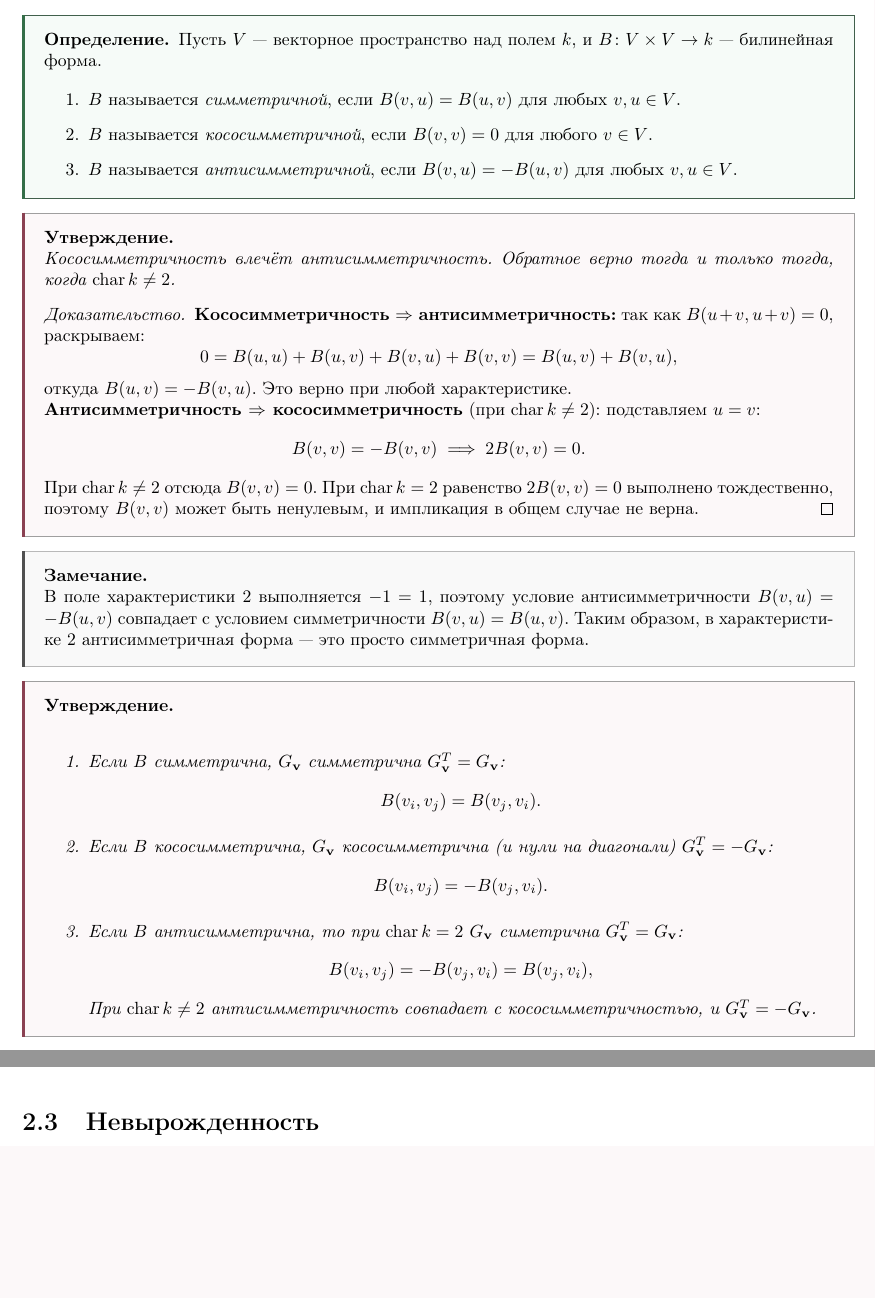
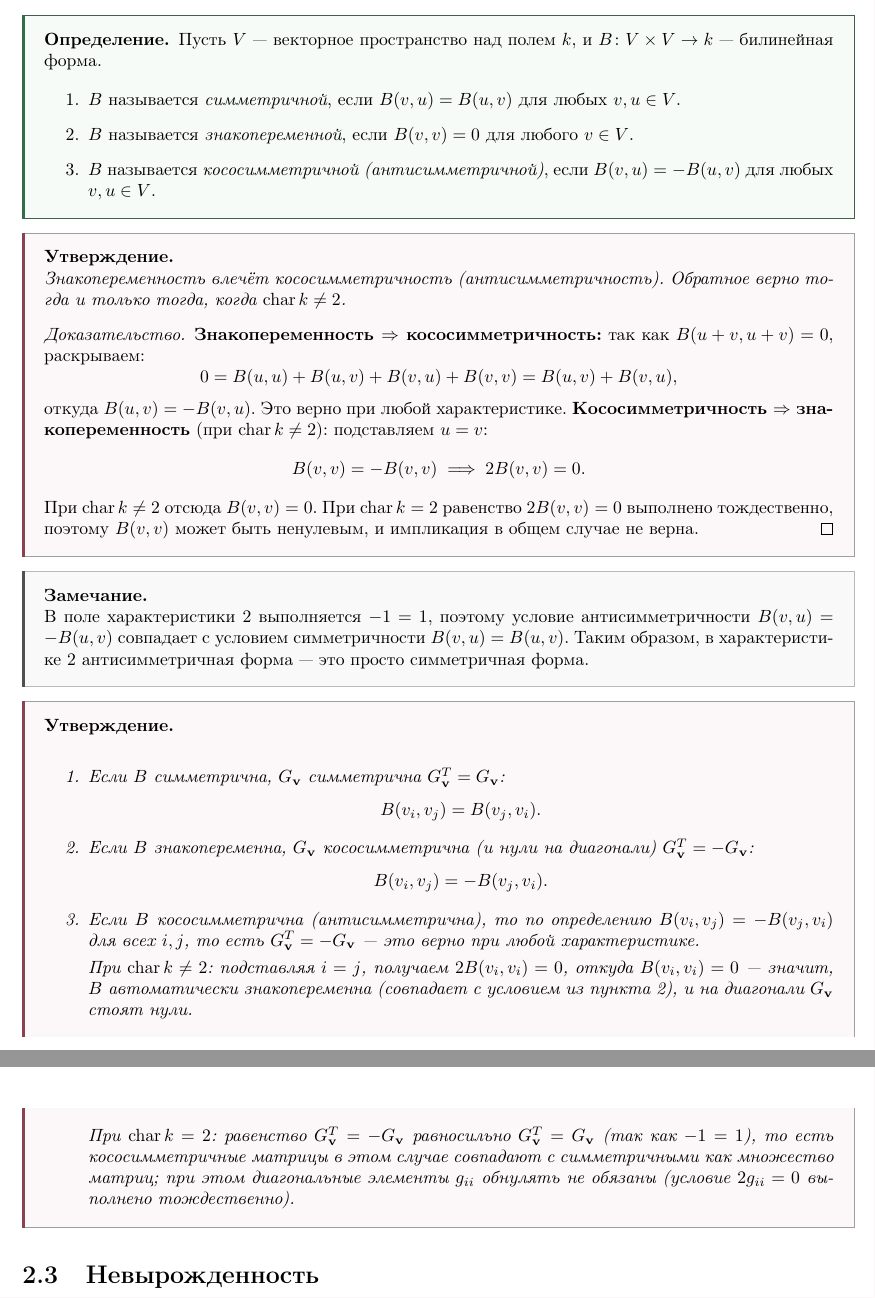
Before and after one commit to ivanshemidko/algebra-notes, a LaTeX document (s2/main.tex, which reads s2/themes/bilinear_forms/bilinear_forms2.tex): two parts of pages 14 and 15 of 72, joined at a grey line, cut so that both start at the same text, the shorter picture padded with empty space. Compiled offline with pdfLaTeX.

Commit message:
Fix form definitions

```diff
--- a/s2/themes/bilinear_forms/bilinear_forms2.tex
+++ b/s2/themes/bilinear_forms/bilinear_forms2.tex
@@ -5,24 +5,23 @@
 
     \begin{enumerate}
         \item $B$ называется \emph{симметричной}, если $B(v, u) = B(u, v)$ для любых $v, u \in V$.
-        \item $B$ называется \emph{кососимметричной}, если $B(v, v) = 0$ для любого $v \in V$.
-        \item $B$ называется \emph{антисимметричной}, если $B(v, u) = -B(u, v)$ для любых $v, u \in V$.
+        \item $B$ называется \emph{знакопеременной}, если $B(v, v) = 0$ для любого $v \in V$.
+        \item $B$ называется \emph{кососимметричной (антисимметричной)}, если $B(v, u) = -B(u, v)$ для любых $v, u \in V$.
     \end{enumerate}
 \end{definition}
 
 
 \begin{stmt}
-    Кососимметричность влечёт антисимметричность. Обратное верно тогда и только тогда,
+    Знакопеременность влечёт кососимметричность (антисимметричность). Обратное верно тогда и только тогда,
     когда $\mathrm{char}\, k \neq 2$.
     \begin{proof}
-        \textbf{Кососимметричность $\Rightarrow$ антисимметричность:}
+        \textbf{Знакопеременность $\Rightarrow$ кососимметричность:}
         так как $B(u+v, u+v) = 0$, раскрываем:
         \[
             0 = B(u,u) + B(u,v) + B(v,u) + B(v,v) = B(u,v) + B(v,u),
         \]
         откуда $B(u,v) = -B(v,u)$. Это верно при любой характеристике.
-
-        \textbf{Антисимметричность $\Rightarrow$ кососимметричность} (при $\mathrm{char}\, k \neq 2$):
+        \textbf{Кососимметричность $\Rightarrow$ знакопеременность} (при $\mathrm{char}\, k \neq 2$):
         подставляем $u = v$:
         \[
             B(v,v) = -B(v,v) \implies 2B(v,v) = 0.
@@ -44,12 +43,20 @@
     ~\begin{enumerate}
         \item Если $B$ симметрична, $G_{\mathbf{v}}$ симметрична $G_{\mathbf{v}}^T = G_{\mathbf{v}}$:
         \[ B(v_i, v_j) = B(v_j, v_i). \]
-        \item Если $B$ кососимметрична, $G_{\mathbf{v}}$ кососимметрична (и нули на диагонали)
+        \item Если $B$ знакопеременна, $G_{\mathbf{v}}$ кососимметрична (и нули на диагонали)
             $G_{\mathbf{v}}^T = -G_{\mathbf{v}}$: \[ B(v_i, v_j) = -B(v_j, v_i). \]
-        \item Если $B$ антисимметрична, то при $\mathrm{char}\, k = 2$ $G_{\mathbf{v}}$ симетрична
-            $G_{\mathbf{v}}^T = G_{\mathbf{v}}$: \[ B(v_i, v_j) = -B(v_j, v_i) = B(v_j, v_i), \]
-            При $\mathrm{char}\, k \neq 2$ антисимметричность совпадает с кососимметричностью,
-            и $G_{\mathbf{v}}^T = -G_{\mathbf{v}}$.
+        \item Если $B$ кососимметрична (антисимметрична), то по определению
+            $B(v_i,v_j) = -B(v_j,v_i)$ для всех $i,j$, то есть $G_{\mathbf{v}}^T = -G_{\mathbf{v}}$ ---
+            это верно при любой характеристике.
+
+            При $\mathrm{char}\, k \neq 2$: подставляя $i=j$, получаем $2B(v_i,v_i)=0$, откуда
+            $B(v_i,v_i)=0$ --- значит, $B$ автоматически знакопеременна (совпадает с условием
+            из пункта 2), и на диагонали $G_{\mathbf{v}}$ стоят нули.
+
+            При $\mathrm{char}\, k = 2$: равенство $G_{\mathbf{v}}^T=-G_{\mathbf{v}}$ равносильно
+            $G_{\mathbf{v}}^T=G_{\mathbf{v}}$ (так как $-1=1$), то есть кососимметричные матрицы
+            в этом случае совпадают с симметричными как множество матриц; при этом диагональные
+            элементы $g_{ii}$ обнулять не обязаны (условие $2g_{ii}=0$ выполнено тождественно).
 
     \end{enumerate}
 \end{stmt}
```
Also changed, not shown: s2/themes/bilinear_forms/lagrange_darboux.tex (+7 -7 lines).
